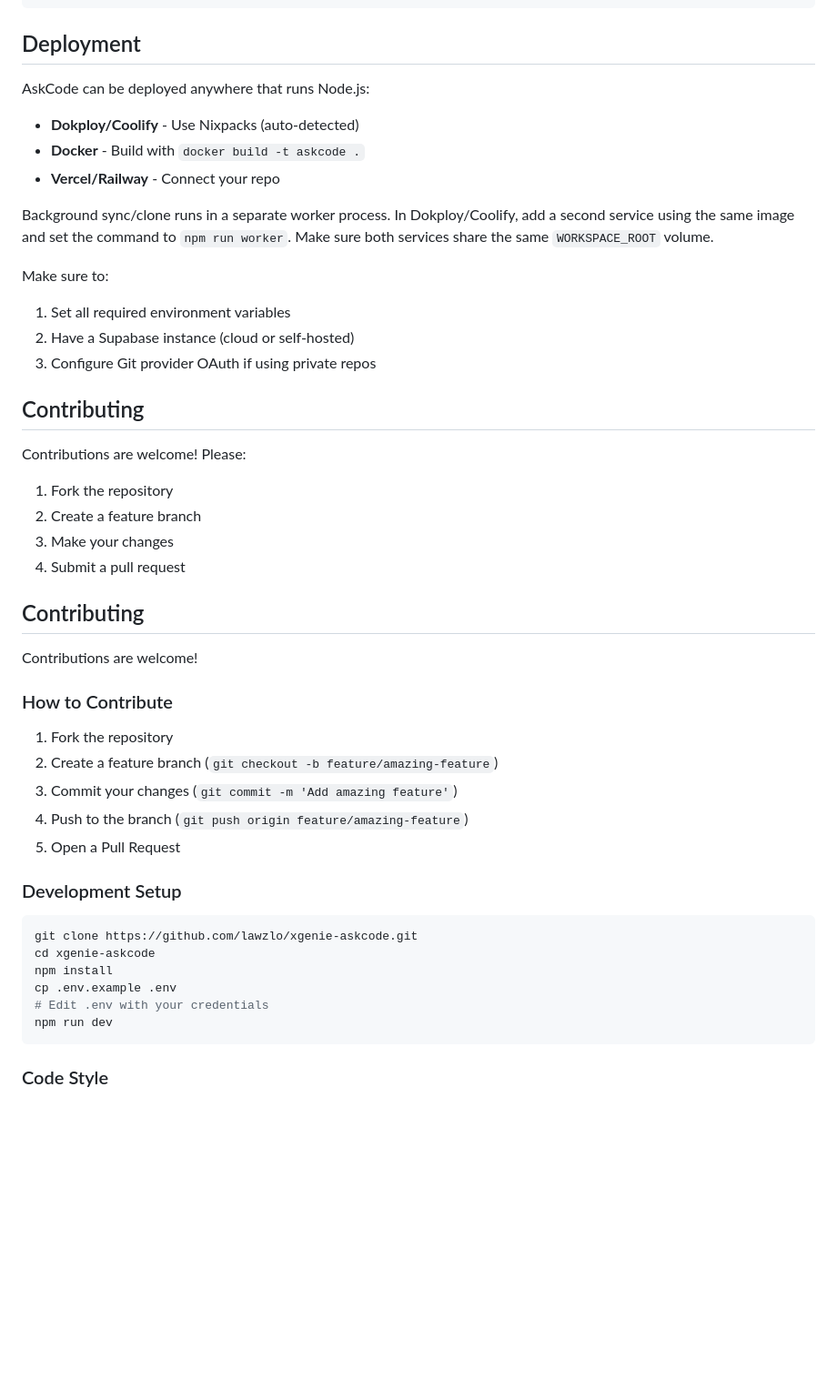
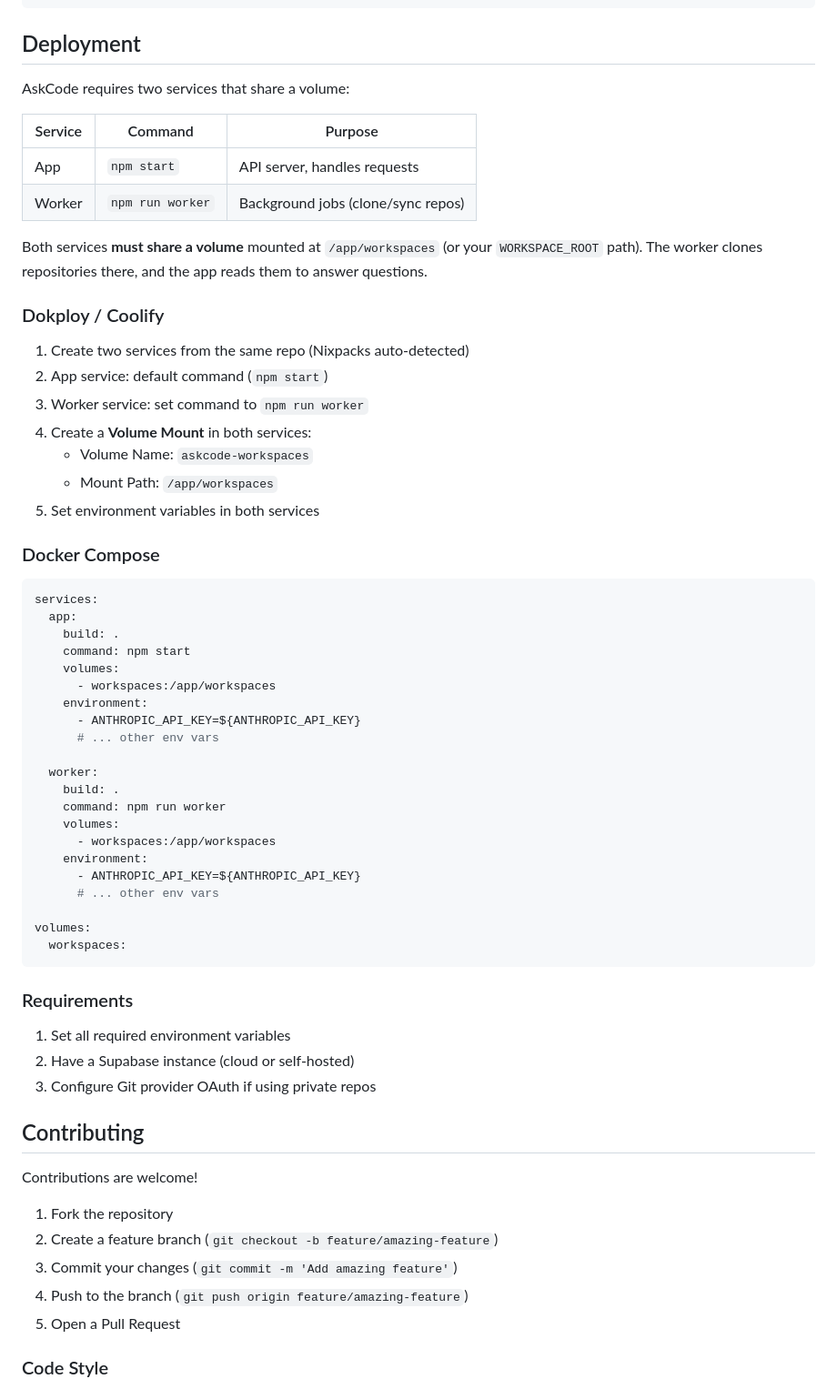
Before and after one commit to lawzlo/xgenie-askcode, a Markdown page: README.md, the part around the change. Shown at 91% size. GitHub-like rendering; blank space fills up the shorter version.

Commit message:
docs: clarify shared volume requirement for deployment
- Add detailed Dokploy/Coolify setup instructions
- Add Docker Compose example
- Explain that app and worker must share /app/workspaces volume
- Remove duplicate Contributing section

Co-Authored-By: Claude Opus 4.5 <noreply@anthropic.com>

````diff
--- a/README.md
+++ b/README.md
@@ -137,50 +137,66 @@ npm run worker   # Run background job worker (clone/sync)
 
 ## Deployment
 
-AskCode can be deployed anywhere that runs Node.js:
+AskCode requires two services that share a volume:
 
-- **Dokploy/Coolify** - Use Nixpacks (auto-detected)
-- **Docker** - Build with `docker build -t askcode .`
-- **Vercel/Railway** - Connect your repo
+| Service | Command | Purpose |
+|---------|---------|---------|
+| App | `npm start` | API server, handles requests |
+| Worker | `npm run worker` | Background jobs (clone/sync repos) |
 
-Background sync/clone runs in a separate worker process. In Dokploy/Coolify, add a second service using the same image and set the command to `npm run worker`. Make sure both services share the same `WORKSPACE_ROOT` volume.
+Both services **must share a volume** mounted at `/app/workspaces` (or your `WORKSPACE_ROOT` path). The worker clones repositories there, and the app reads them to answer questions.
 
-Make sure to:
+### Dokploy / Coolify
+
+1. Create two services from the same repo (Nixpacks auto-detected)
+2. App service: default command (`npm start`)
+3. Worker service: set command to `npm run worker`
+4. Create a **Volume Mount** in both services:
+   - Volume Name: `askcode-workspaces`
+   - Mount Path: `/app/workspaces`
+5. Set environment variables in both services
+
+### Docker Compose
+
+```yaml
+services:
+  app:
+    build: .
+    command: npm start
+    volumes:
+      - workspaces:/app/workspaces
+    environment:
+      - ANTHROPIC_API_KEY=${ANTHROPIC_API_KEY}
+      # ... other env vars
+
+  worker:
+    build: .
+    command: npm run worker
+    volumes:
+      - workspaces:/app/workspaces
+    environment:
+      - ANTHROPIC_API_KEY=${ANTHROPIC_API_KEY}
+      # ... other env vars
+
+volumes:
+  workspaces:
+```
+
+### Requirements
+
 1. Set all required environment variables
 2. Have a Supabase instance (cloud or self-hosted)
 3. Configure Git provider OAuth if using private repos
 
 ## Contributing
 
-Contributions are welcome! Please:
-
-1. Fork the repository
-2. Create a feature branch
-3. Make your changes
-4. Submit a pull request
-
-## Contributing
-
 Contributions are welcome!
-
-### How to Contribute
 
 1. Fork the repository
 2. Create a feature branch (`git checkout -b feature/amazing-feature`)
 3. Commit your changes (`git commit -m 'Add amazing feature'`)
 4. Push to the branch (`git push origin feature/amazing-feature`)
 5. Open a Pull Request
-
-### Development Setup
-
-```bash
-git clone https://github.com/lawzlo/xgenie-askcode.git
-cd xgenie-askcode
-npm install
-cp .env.example .env
-# Edit .env with your credentials
-npm run dev
-```
 
 ### Code Style
 
````
